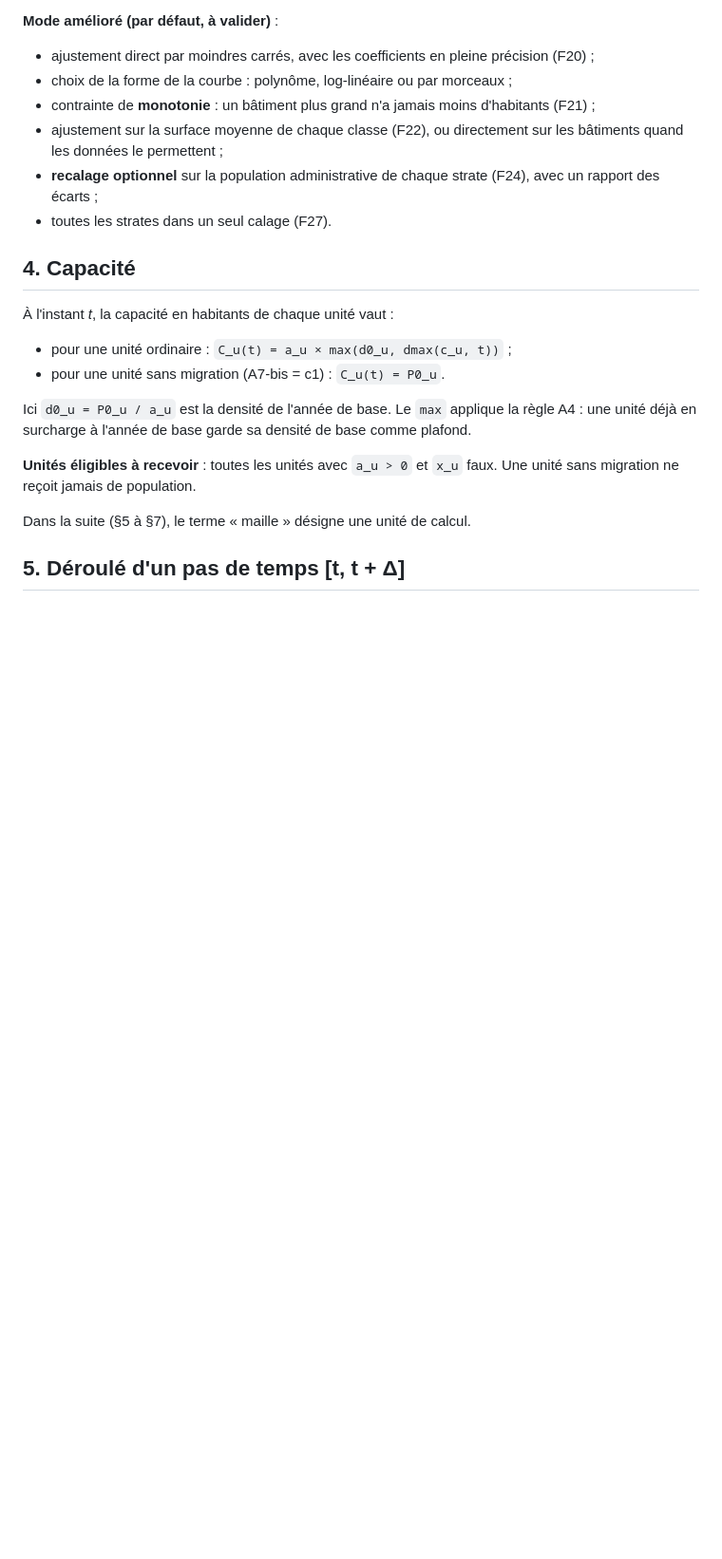
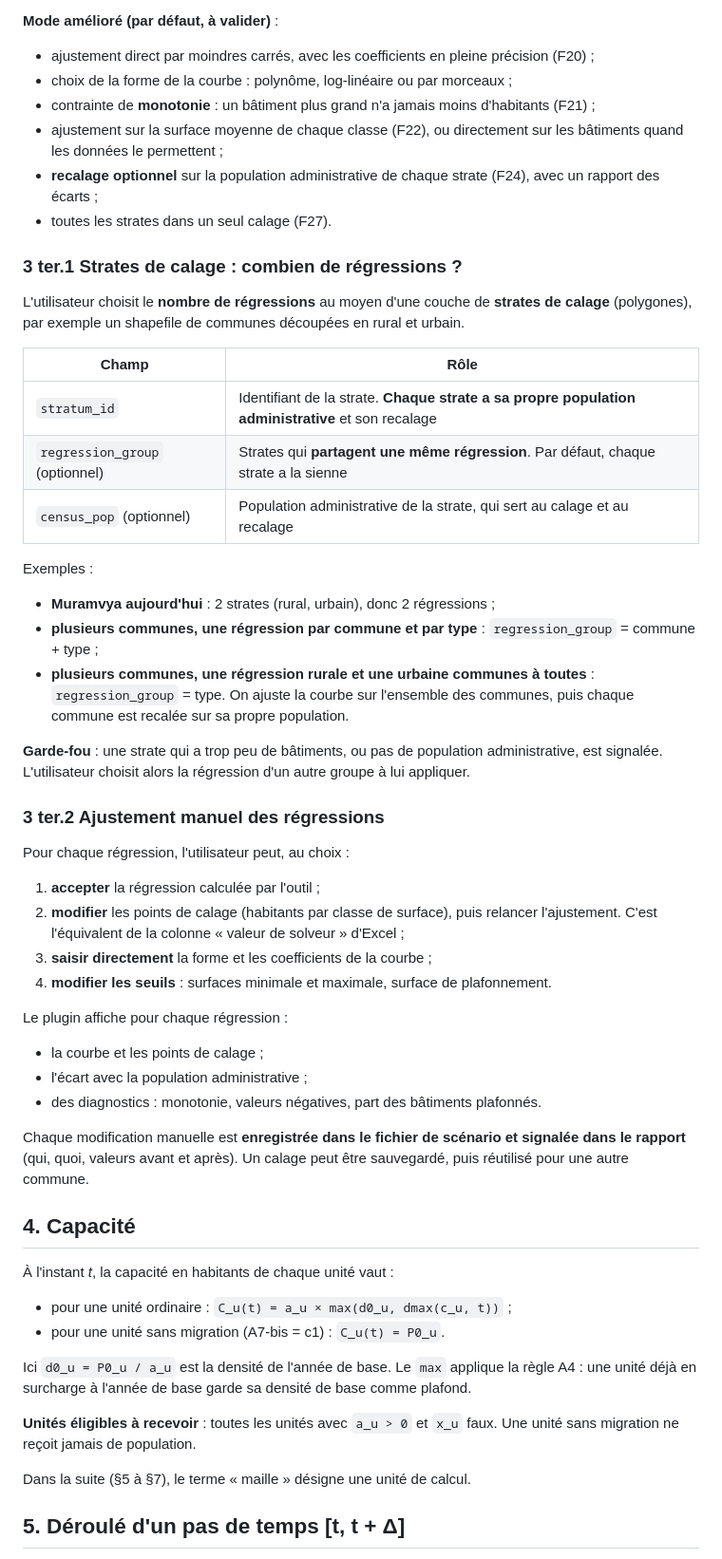
Before and after one commit to GoffinM/poplar-qgis, a Markdown page: docs/spec_moteur.md, the part around one of its changes. Shown at 95% size. Rendered like a GitHub page; blank space fills up the shorter version.

```diff
--- a/docs/spec_moteur.md
+++ b/docs/spec_moteur.md
@@ -135,6 +135,38 @@ Ce mode sert à vérifier qu'on retrouve 139 100 et 33 253 habitants sur Muramvy
 - ajustement sur la surface moyenne de chaque classe (F22), ou directement sur les bâtiments quand les données le permettent ;
 - **recalage optionnel** sur la population administrative de chaque strate (F24), avec un rapport des écarts ;
 - toutes les strates dans un seul calage (F27).
+
+### 3 ter.1 Strates de calage : combien de régressions ?
+
+L'utilisateur choisit le **nombre de régressions** au moyen d'une couche de **strates de calage** (polygones), par exemple un shapefile de communes découpées en rural et urbain.
+
+| Champ | Rôle |
+|---|---|
+| `stratum_id` | Identifiant de la strate. **Chaque strate a sa propre population administrative** et son recalage |
+| `regression_group` (optionnel) | Strates qui **partagent une même régression**. Par défaut, chaque strate a la sienne |
+| `census_pop` (optionnel) | Population administrative de la strate, qui sert au calage et au recalage |
+
+Exemples :
+- **Muramvya aujourd'hui** : 2 strates (rural, urbain), donc 2 régressions ;
+- **plusieurs communes, une régression par commune et par type** : `regression_group` = commune + type ;
+- **plusieurs communes, une régression rurale et une urbaine communes à toutes** : `regression_group` = type. On ajuste la courbe sur l'ensemble des communes, puis chaque commune est recalée sur sa propre population.
+
+**Garde-fou** : une strate qui a trop peu de bâtiments, ou pas de population administrative, est signalée. L'utilisateur choisit alors la régression d'un autre groupe à lui appliquer.
+
+### 3 ter.2 Ajustement manuel des régressions
+
+Pour chaque régression, l'utilisateur peut, au choix :
+1. **accepter** la régression calculée par l'outil ;
+2. **modifier** les points de calage (habitants par classe de surface), puis relancer l'ajustement. C'est l'équivalent de la colonne « valeur de solveur » d'Excel ;
+3. **saisir directement** la forme et les coefficients de la courbe ;
+4. **modifier les seuils** : surfaces minimale et maximale, surface de plafonnement.
+
+Le plugin affiche pour chaque régression :
+- la courbe et les points de calage ;
+- l'écart avec la population administrative ;
+- des diagnostics : monotonie, valeurs négatives, part des bâtiments plafonnés.
+
+Chaque modification manuelle est **enregistrée dans le fichier de scénario et signalée dans le rapport** (qui, quoi, valeurs avant et après). Un calage peut être sauvegardé, puis réutilisé pour une autre commune.
 
 ## 4. Capacité
 
```
Also changed, not shown: other parts of docs/spec_moteur.md (+26 -0 lines).
